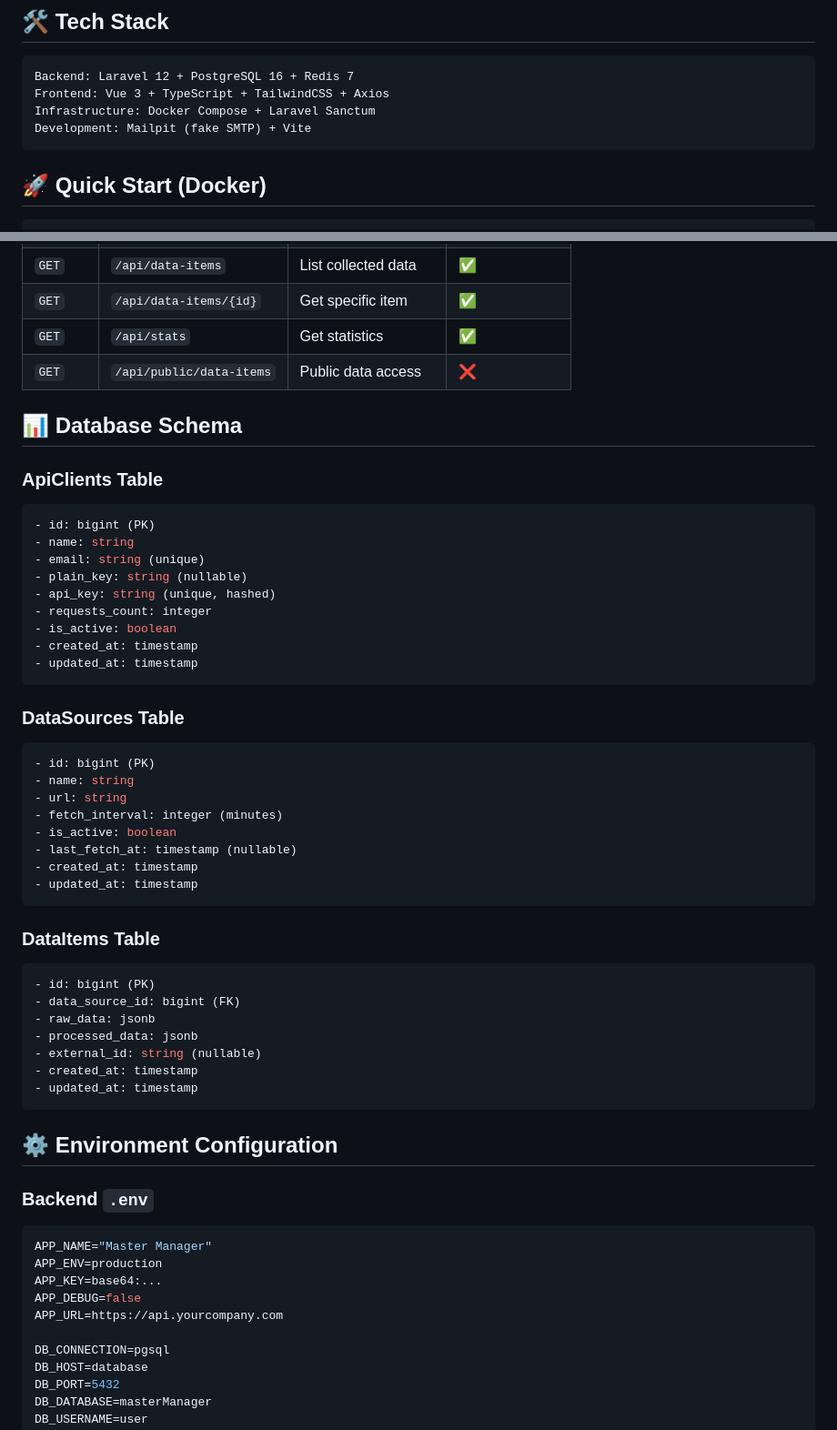
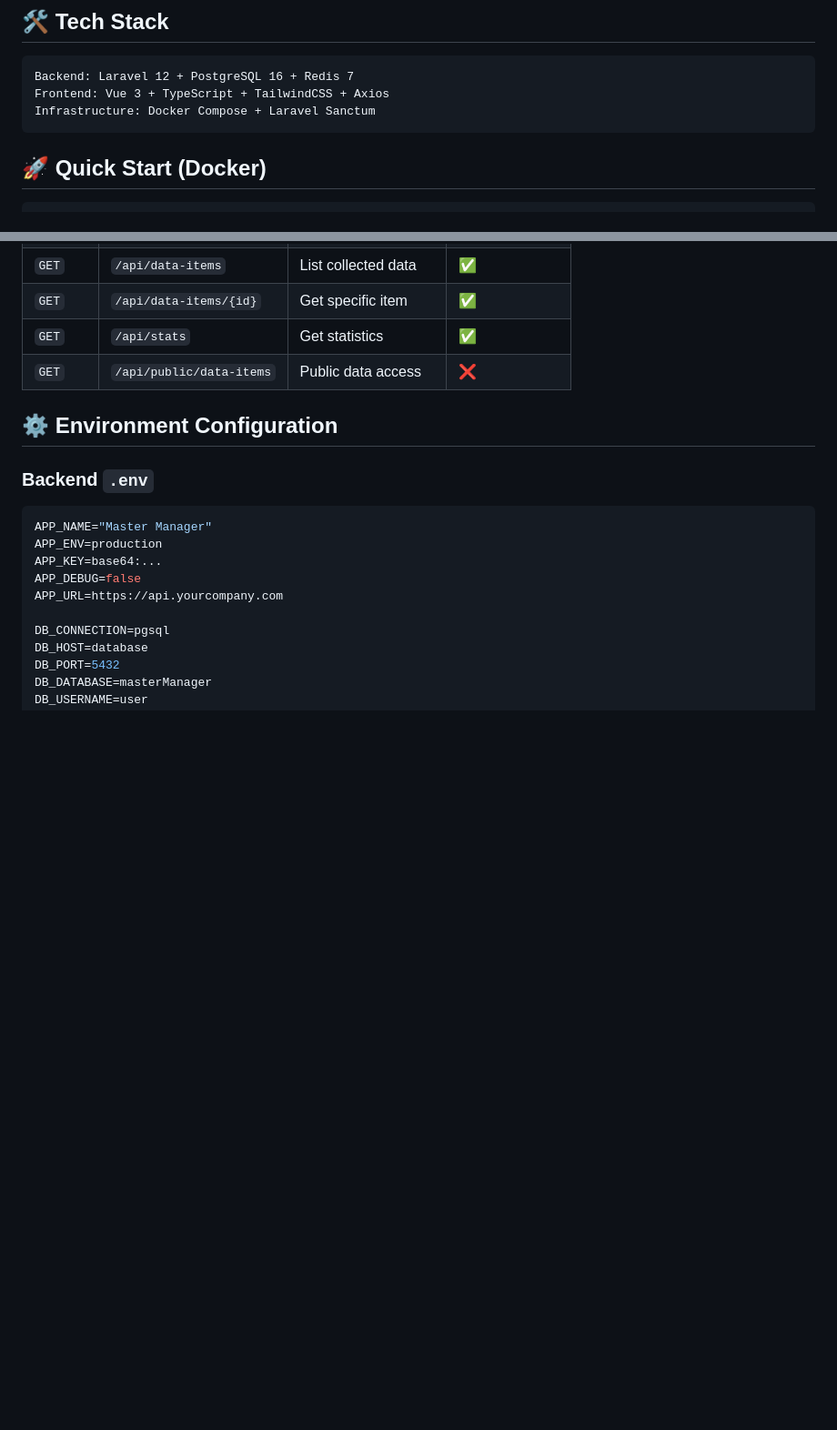
Before and after one commit to Purgato96/master_manager, a Markdown page: README.md, 2 parts joined by grey strips. Shown at 91% size. GitHub-like rendering; blank space fills up the shorter version.

Commit message:
Config: Adjust file README.md

````diff
--- a/README.md
+++ b/README.md
@@ -28,7 +28,6 @@
 Backend: Laravel 12 + PostgreSQL 16 + Redis 7
 Frontend: Vue 3 + TypeScript + TailwindCSS + Axios
 Infrastructure: Docker Compose + Laravel Sanctum
-Development: Mailpit (fake SMTP) + Vite
 ```
 
 ## 🚀 Quick Start (Docker)
@@ -197,43 +163,6 @@ master_manager/
 | `GET` | `/api/stats` | Get statistics | ✅ |
 | `GET` | `/api/public/data-items` | Public data access | ❌ |
 
-## 📊 Database Schema
-
-### ApiClients Table
-```sql
-- id: bigint (PK)
-- name: string
-- email: string (unique)
-- plain_key: string (nullable)
-- api_key: string (unique, hashed)
-- requests_count: integer
-- is_active: boolean
-- created_at: timestamp
-- updated_at: timestamp
-```
-
-### DataSources Table
-```sql
-- id: bigint (PK)
-- name: string
-- url: string
-- fetch_interval: integer (minutes)
-- is_active: boolean
-- last_fetch_at: timestamp (nullable)
-- created_at: timestamp
-- updated_at: timestamp
-```
-
-### DataItems Table
-```sql
-- id: bigint (PK)
-- data_source_id: bigint (FK)
-- raw_data: jsonb
-- processed_data: jsonb
-- external_id: string (nullable)
-- created_at: timestamp
-- updated_at: timestamp
-```
 
 ## ⚙️ Environment Configuration
 
````
Also changed, not shown: other parts of README.md (+0 -33 lines).
